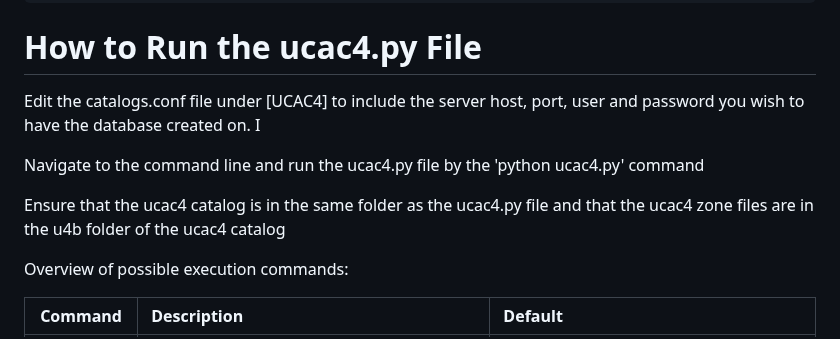
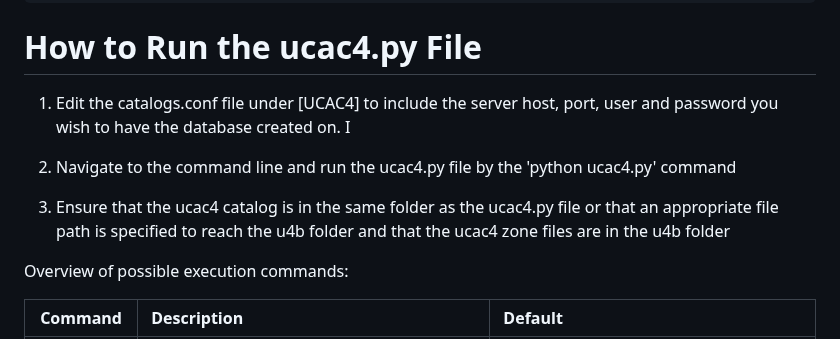
Before and after one commit to codegard4/catalogs, a Markdown page: README.md, the part around the change. Drawn GitHub-style.

```diff
--- a/README.md
+++ b/README.md
@@ -99,11 +99,12 @@ The current Python library requirements for this project are:
 How to Run the ucac4.py File
 ===============================
 
-Edit the catalogs.conf file under [UCAC4] to include the server host, port, user and password you wish to have the database created on. I
+1. Edit the catalogs.conf file under [UCAC4] to include the server host, port, user and password you wish to have the database created on. I
 
-Navigate to the command line and run the ucac4.py file by the 'python ucac4.py' command
+2. Navigate to the command line and run the ucac4.py file by the 'python ucac4.py' command
 
-Ensure that the ucac4 catalog is in the same folder as the ucac4.py file and that the ucac4 zone files are in the u4b folder of the ucac4 catalog
+3. Ensure that the ucac4 catalog is in the same folder as the ucac4.py file or that an appropriate file path is specified to reach the u4b folder and that the ucac4 zone files are in the u4b folder
+
 
 Overview of possible execution commands:
 
```
